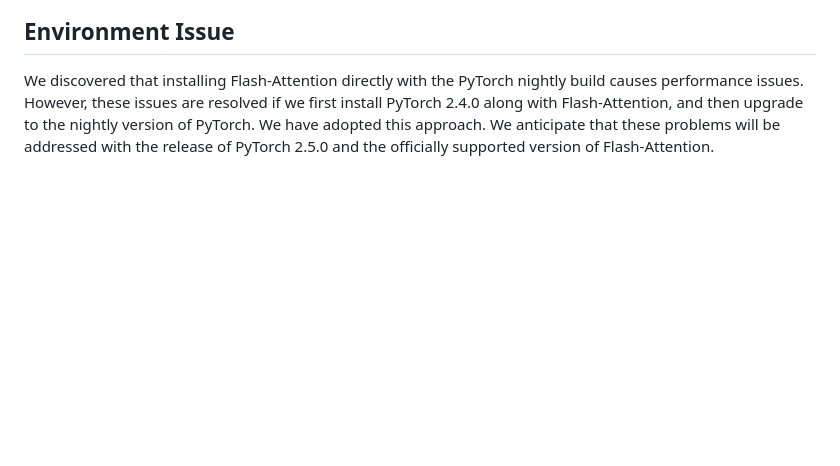
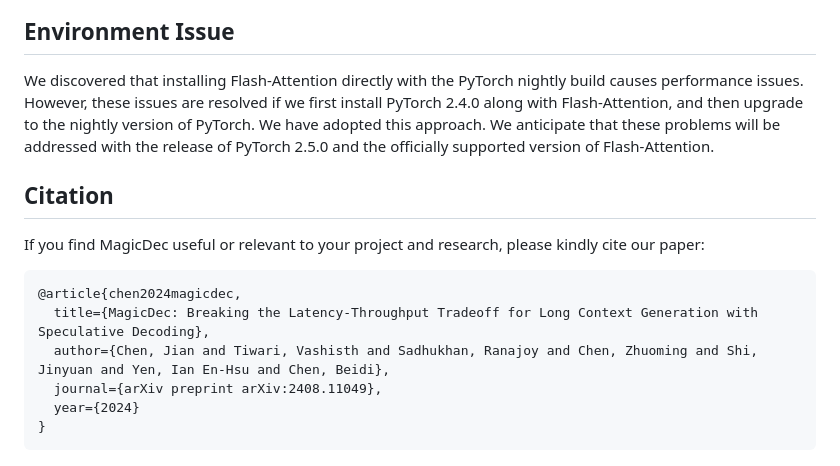
Before and after one commit to Infini-AI-Lab/MagicDec, a Markdown page: README.md, the part around the change. Drawn GitHub-style; blank space fills up the shorter version.

````diff
--- a/README.md
+++ b/README.md
@@ -69,3 +69,15 @@ ENABLE_INTRA_NODE_COMM=1 torchrun --standalone --nproc_per_node=8 tests/selfspec
 
 ## Environment Issue
 We discovered that installing Flash-Attention directly with the PyTorch nightly build causes performance issues. However, these issues are resolved if we first install PyTorch 2.4.0 along with Flash-Attention, and then upgrade to the nightly version of PyTorch. We have adopted this approach. We anticipate that these problems will be addressed with the release of PyTorch 2.5.0 and the officially supported version of Flash-Attention.
+
+## Citation
+If you find MagicDec useful or relevant to your project and research, please kindly cite our paper:
+
+```bibtex
+@article{chen2024magicdec,
+  title={MagicDec: Breaking the Latency-Throughput Tradeoff for Long Context Generation with Speculative Decoding},
+  author={Chen, Jian and Tiwari, Vashisth and Sadhukhan, Ranajoy and Chen, Zhuoming and Shi, Jinyuan and Yen, Ian En-Hsu and Chen, Beidi},
+  journal={arXiv preprint arXiv:2408.11049},
+  year={2024}
+}
+```
````
